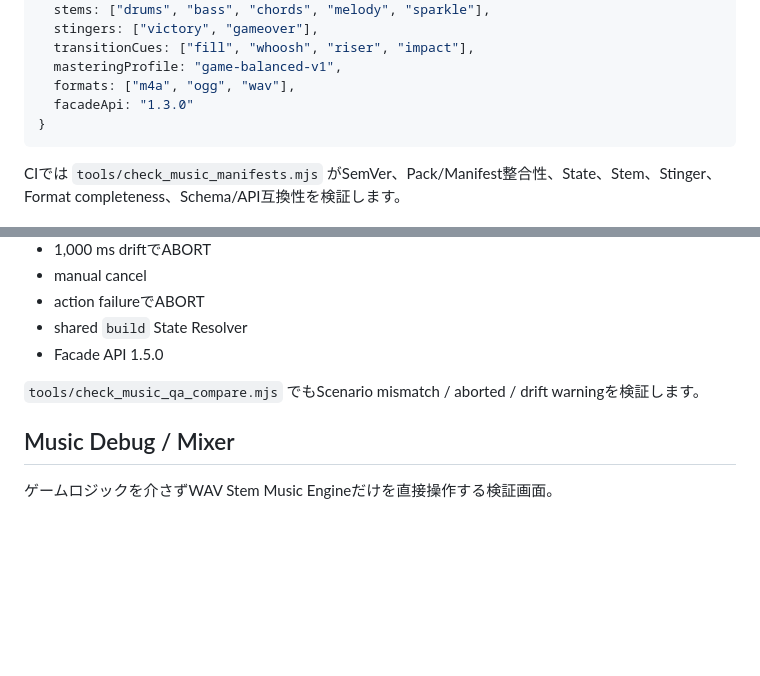
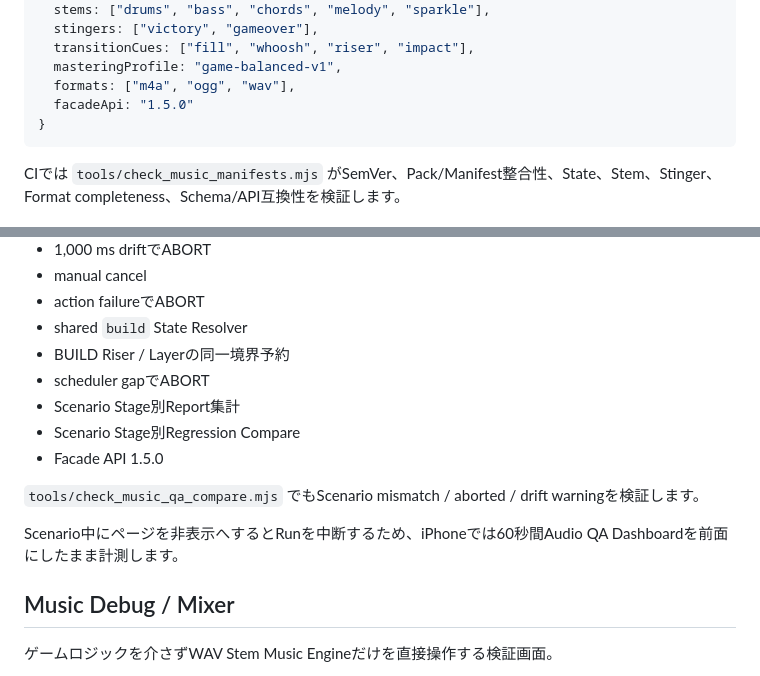
Before and after one commit to kameusagiyahoo/game_music, a Markdown page: README.md, 2 parts joined by grey strips. Rendered like a GitHub page; blank space fills up the shorter version.

Commit message:
Finalize Music Engine v23 automated QA scenario docs

````diff
--- a/README.md
+++ b/README.md
@@ -234,7 +234,7 @@ music.info();
   transitionCues: ["fill", "whoosh", "riser", "impact"],
   masteringProfile: "game-balanced-v1",
   formats: ["m4a", "ogg", "wav"],
-  facadeApi: "1.3.0"
+  facadeApi: "1.5.0"
 }
 ```
 
@@ -1618,9 +1618,15 @@ CIの `tools/check_music_qa_scenario.mjs` では仮想時間を使い、実際
 - manual cancel
 - action failureでABORT
 - shared `build` State Resolver
+- BUILD Riser / Layerの同一境界予約
+- scheduler gapでABORT
+- Scenario Stage別Report集計
+- Scenario Stage別Regression Compare
 - Facade API 1.5.0
 
 `tools/check_music_qa_compare.mjs` でもScenario mismatch / aborted / drift warningを検証します。
+
+Scenario中にページを非表示へするとRunを中断するため、iPhoneでは60秒間Audio QA Dashboardを前面にしたまま計測します。
 
 ## Music Debug / Mixer
 
````
